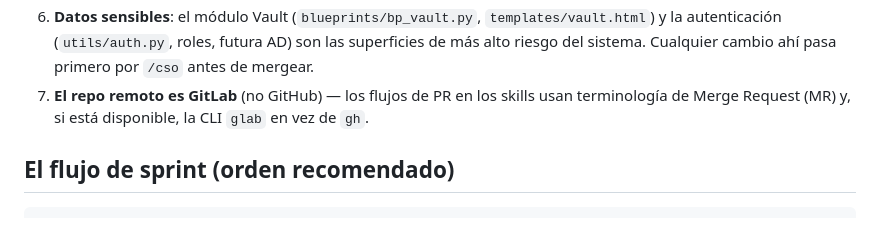
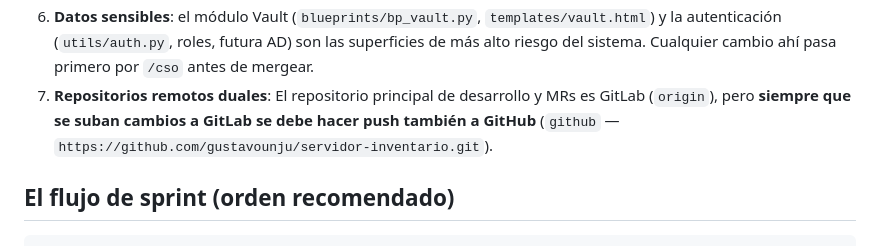
Before and after one commit to gustavounju/servidor-inventario, a Markdown page: AGENTS.md, the part around the change. Rendered like a GitHub page.

Commit message:
docs: registrar regla de push dual a GitLab y GitHub en AGENTS.md

```diff
--- a/AGENTS.md
+++ b/AGENTS.md
@@ -49,8 +49,7 @@ stock y tareas. Corre en producción real, en infraestructura del Poder Judicial
 6. **Datos sensibles**: el módulo Vault (`blueprints/bp_vault.py`, `templates/vault.html`)
    y la autenticación (`utils/auth.py`, roles, futura AD) son las superficies de más alto
    riesgo del sistema. Cualquier cambio ahí pasa primero por `/cso` antes de mergear.
-7. **El repo remoto es GitLab** (no GitHub) — los flujos de PR en los skills usan
-   terminología de Merge Request (MR) y, si está disponible, la CLI `glab` en vez de `gh`.
+7. **Repositorios remotos duales**: El repositorio principal de desarrollo y MRs es GitLab (`origin`), pero **siempre que se suban cambios a GitLab se debe hacer push también a GitHub** (`github` — `https://github.com/gustavounju/servidor-inventario.git`).
 
 ## El flujo de sprint (orden recomendado)
 
```
